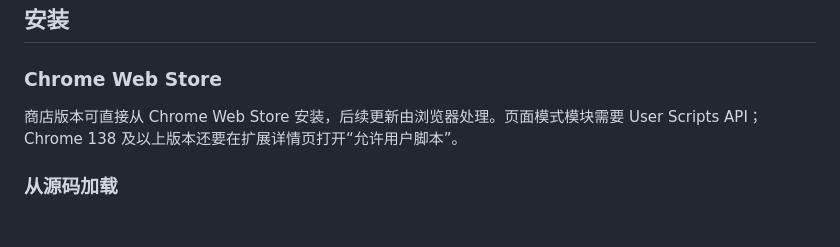
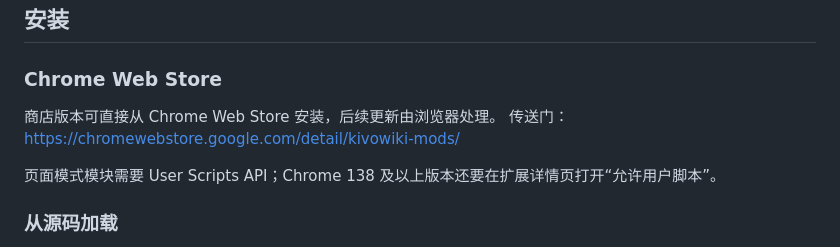
Before and after one commit to AsaMisogi/Kivowiki-Mods-Core, a Markdown page: README.md, the part around the change. Rendered like a GitHub page; blank space fills up the shorter version.

Commit message:
Update README
Added a link to the Chrome Web Store for easier access.

```diff
--- a/README.md
+++ b/README.md
@@ -20,7 +20,12 @@ Kivowiki-Mods 是用于 [基沃托斯古书馆](https://kivo.wiki/) 的 Chromium
 
 ### Chrome Web Store
 
-商店版本可直接从 Chrome Web Store 安装，后续更新由浏览器处理。页面模式模块需要 User Scripts API；Chrome 138 及以上版本还要在扩展详情页打开“允许用户脚本”。
+商店版本可直接从 Chrome Web Store 安装，后续更新由浏览器处理。
+传送门：
+[https://chromewebstore.google.com/detail/kivowiki-mods/](https://chromewebstore.google.com/detail/kivowiki-mods/)
+
+
+页面模式模块需要 User Scripts API；Chrome 138 及以上版本还要在扩展详情页打开“允许用户脚本”。
 
 ### 从源码加载
 
```
